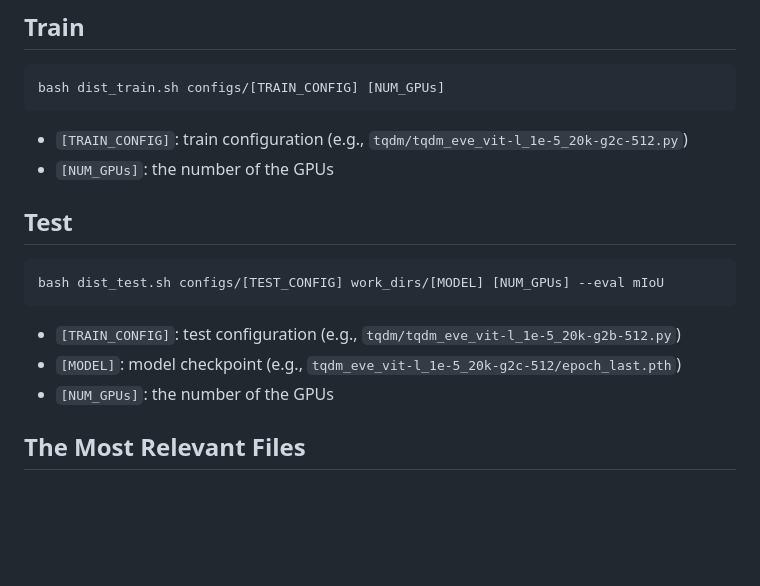
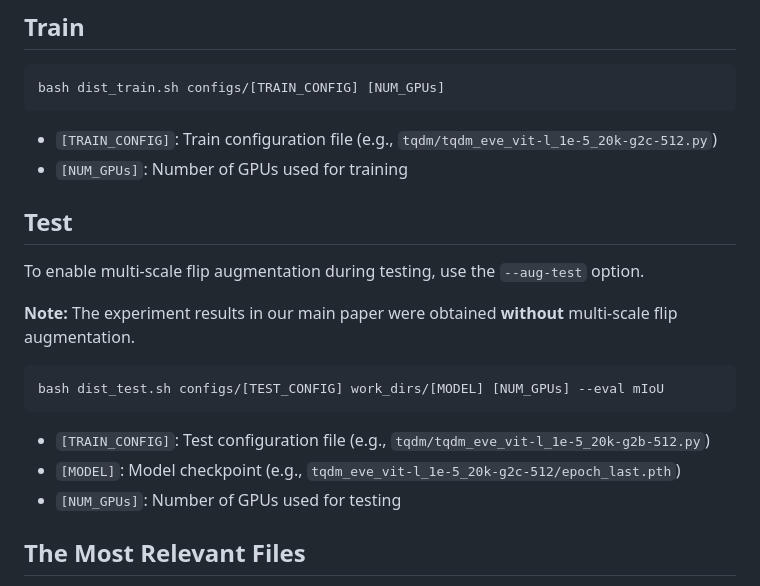
Before and after one commit to ByeongHyunPak/tqdm, a Markdown page: README.md, the part around the change. Drawn GitHub-style; blank space fills up the shorter version.

````diff
--- a/README.md
+++ b/README.md
@@ -49,15 +49,19 @@
  ```
  bash dist_train.sh configs/[TRAIN_CONFIG] [NUM_GPUs]
 ```
-  - `[TRAIN_CONFIG]`: train configuration (e.g., `tqdm/tqdm_eve_vit-l_1e-5_20k-g2c-512.py`)
-  - `[NUM_GPUs]`: the number of the GPUs
+  - `[TRAIN_CONFIG]`: Train configuration file (e.g., `tqdm/tqdm_eve_vit-l_1e-5_20k-g2c-512.py`)
+  - `[NUM_GPUs]`: Number of GPUs used for training
 ## Test
+To enable multi-scale flip augmentation during testing, use the `--aug-test` option.
+
+**Note:** The experiment results in our main paper were obtained **without** multi-scale flip augmentation.
+
 ```
 bash dist_test.sh configs/[TEST_CONFIG] work_dirs/[MODEL] [NUM_GPUs] --eval mIoU
 ```
-  - `[TRAIN_CONFIG]`: test configuration (e.g., `tqdm/tqdm_eve_vit-l_1e-5_20k-g2b-512.py`)
-  - `[MODEL]`: model checkpoint (e.g., `tqdm_eve_vit-l_1e-5_20k-g2c-512/epoch_last.pth`)
-  - `[NUM_GPUs]`: the number of the GPUs
+  - `[TRAIN_CONFIG]`: Test configuration file (e.g., `tqdm/tqdm_eve_vit-l_1e-5_20k-g2b-512.py`)
+  - `[MODEL]`: Model checkpoint (e.g., `tqdm_eve_vit-l_1e-5_20k-g2c-512/epoch_last.pth`)
+  - `[NUM_GPUs]`: Number of GPUs used for testing
 
 ## The Most Relevant Files
 - [configs/tqdm/*](https://github.com/ByeongHyunPak/tqdm/tree/main/configs/tqdm) - Config files for the final tqdm
````
